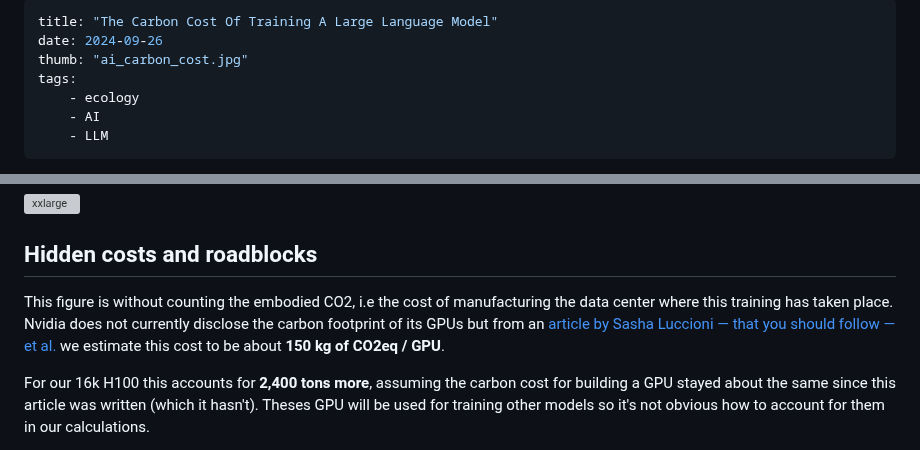
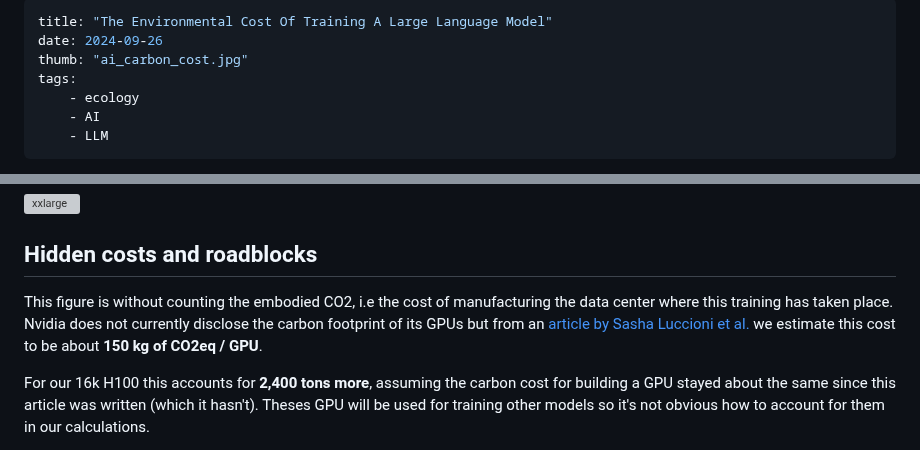
Before and after one commit to RubenGres/blog, a Markdown page: src/posts/ai_environmental_cost.md, 2 parts joined by grey strips. Rendered like a GitHub page; grey boxes are pictures that could not be loaded.

Commit message:
small tweaks

```diff
--- a/src/posts/ai_environmental_cost.md
+++ b/src/posts/ai_environmental_cost.md
@@ -1,5 +1,5 @@
 ---
-title: "The Carbon Cost Of Training A Large Language Model"
+title: "The Environmental Cost Of Training A Large Language Model"
 date: 2024-09-26
 thumb: "ai_carbon_cost.jpg"
 tags:
@@ -87,7 +87,7 @@ So since 2019, training a state of the art Large Language Model is now **36 time
 ![xxlarge](/blog/assets/img/trafficjam.png)
 
 ## Hidden costs and roadblocks
-This figure is without counting the embodied CO2, i.e the cost of manufacturing the data center where this training has taken place. Nvidia does not currently disclose the carbon footprint of its GPUs but from an [article by Sasha Luccioni — that you should follow — et al.](https://arxiv.org/pdf/2211.02001) we estimate this cost to be about **150 kg of CO2eq / GPU**.
+This figure is without counting the embodied CO2, i.e the cost of manufacturing the data center where this training has taken place. Nvidia does not currently disclose the carbon footprint of its GPUs but from an [article by Sasha Luccioni et al.](https://arxiv.org/pdf/2211.02001) we estimate this cost to be about **150 kg of CO2eq / GPU**.
 
 For our 16k H100 this accounts for **2,400 tons more**, assuming the carbon cost for building a GPU stayed about the same since this article was written (which it hasn't). Theses GPU will be used for training other models so it's not obvious how to account for them in our calculations.
 
```
